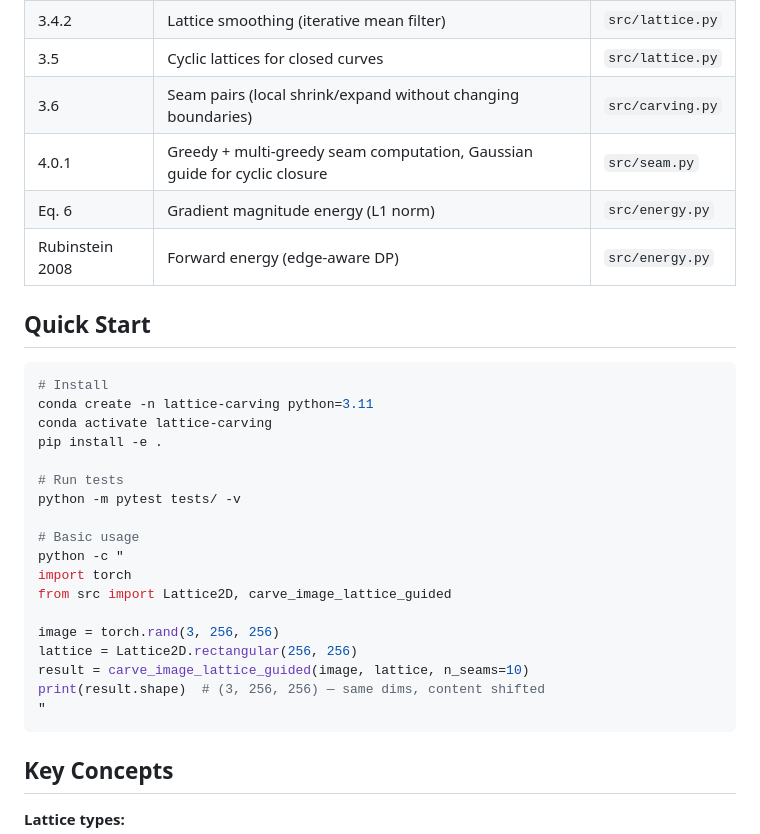
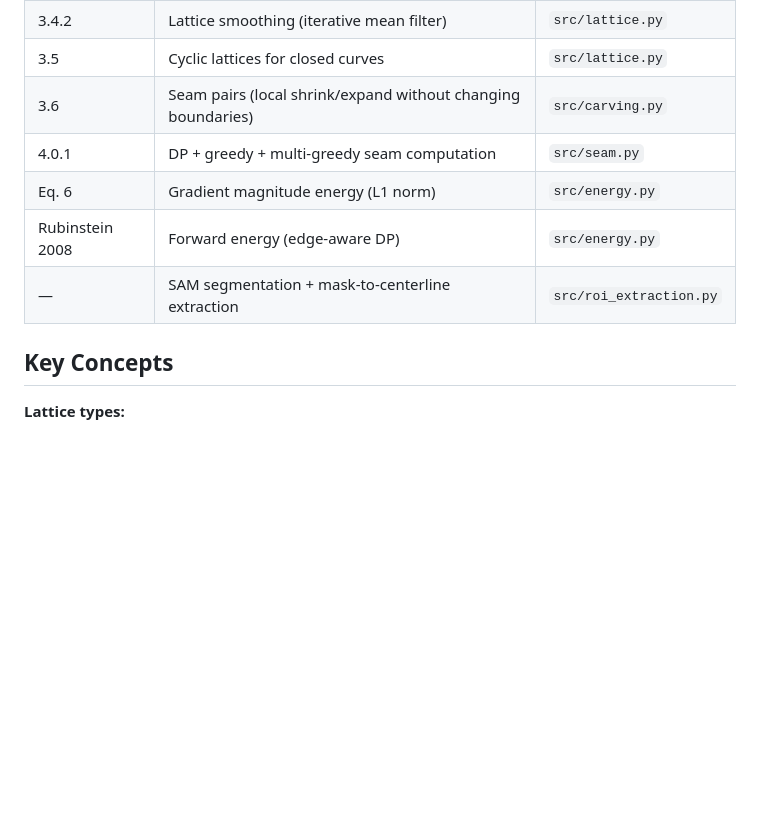
Before and after one commit to ericwtodd/lattice-carving, a Markdown page: README.md, the part around one of its changes. Drawn GitHub-style; blank space fills up the shorter version.

````diff
--- a/README.md
+++ b/README.md
@@ -14,32 +114,10 @@ Traditional seam carving only works on rectangular images — seams must flow mo
 | 3.4.2 | Lattice smoothing (iterative mean filter) | `src/lattice.py` |
 | 3.5 | Cyclic lattices for closed curves | `src/lattice.py` |
 | 3.6 | Seam pairs (local shrink/expand without changing boundaries) | `src/carving.py` |
-| 4.0.1 | Greedy + multi-greedy seam computation, Gaussian guide for cyclic closure | `src/seam.py` |
+| 4.0.1 | DP + greedy + multi-greedy seam computation | `src/seam.py` |
 | Eq. 6 | Gradient magnitude energy (L1 norm) | `src/energy.py` |
 | Rubinstein 2008 | Forward energy (edge-aware DP) | `src/energy.py` |
-
-## Quick Start
-
-```bash
-# Install
-conda create -n lattice-carving python=3.11
-conda activate lattice-carving
-pip install -e .
-
-# Run tests
-python -m pytest tests/ -v
-
-# Basic usage
-python -c "
-import torch
-from src import Lattice2D, carve_image_lattice_guided
-
-image = torch.rand(3, 256, 256)
-lattice = Lattice2D.rectangular(256, 256)
-result = carve_image_lattice_guided(image, lattice, n_seams=10)
-print(result.shape)  # (3, 256, 256) — same dims, content shifted
-"
-```
+| — | SAM segmentation + mask-to-centerline extraction | `src/roi_extraction.py` |
 
 ## Key Concepts
 
````
Also changed, not shown: other parts of README.md (+150 -15 lines).
